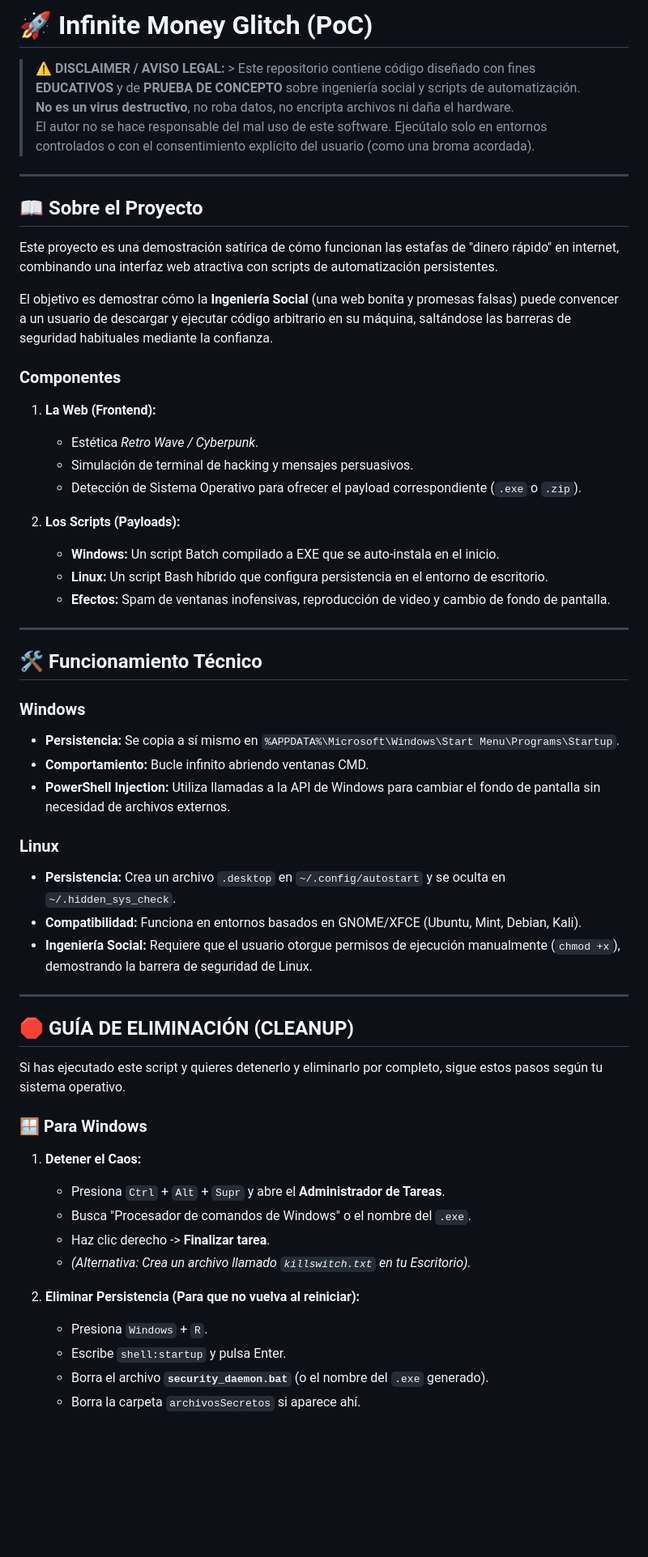
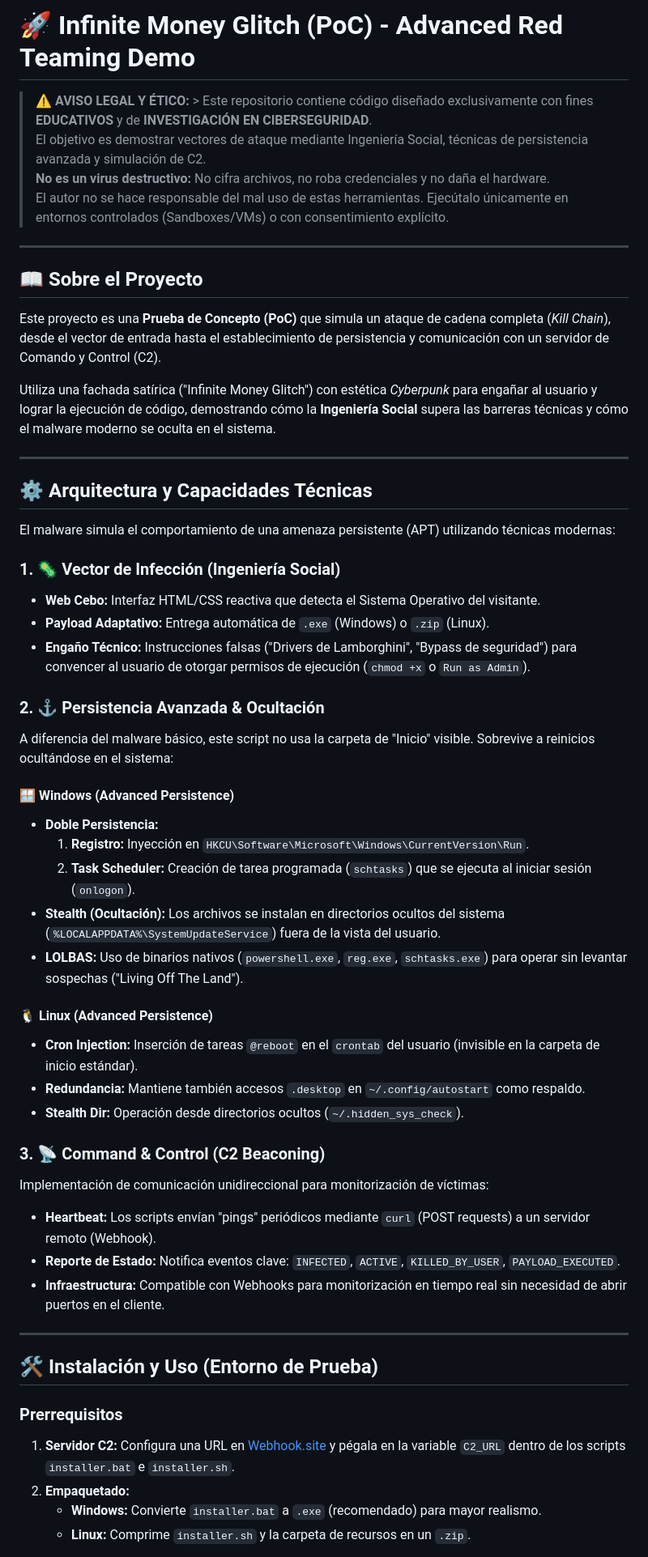
Before and after one commit to HdeEsquizofrenico/Hazte_Millonario, a Markdown page: README.md, the part around the change printed below. Shown: that part at 81% size. Rendered like a GitHub page; blank space fills up the shorter version.

```diff
--- a/README.md
+++ b/README.md
@@ -1,60 +1,57 @@
-# 🚀 Infinite Money Glitch (PoC)
+# 🚀 Infinite Money Glitch (PoC) - Advanced Red Teaming Demo
 
-> **⚠️ DISCLAIMER / AVISO LEGAL:** > Este repositorio contiene código diseñado con fines **EDUCATIVOS** y de **PRUEBA DE CONCEPTO** sobre ingeniería social y scripts de automatización.
-> **No es un virus destructivo**, no roba datos, no encripta archivos ni daña el hardware.
-> El autor no se hace responsable del mal uso de este software. Ejecútalo solo en entornos controlados o con el consentimiento explícito del usuario (como una broma acordada).
+> **⚠️ AVISO LEGAL Y ÉTICO:** > Este repositorio contiene código diseñado exclusivamente con fines **EDUCATIVOS** y de **INVESTIGACIÓN EN CIBERSEGURIDAD**.
+> El objetivo es demostrar vectores de ataque mediante Ingeniería Social, técnicas de persistencia avanzada y simulación de C2.
+> **No es un virus destructivo:** No cifra archivos, no roba credenciales y no daña el hardware.
+> El autor no se hace responsable del mal uso de estas herramientas. Ejecútalo únicamente en entornos controlados (Sandboxes/VMs) o con consentimiento explícito.
 
 ---
 
 ## 📖 Sobre el Proyecto
 
-Este proyecto es una demostración satírica de cómo funcionan las estafas de "dinero rápido" en internet, combinando una interfaz web atractiva con scripts de automatización persistentes.
+Este proyecto es una **Prueba de Concepto (PoC)** que simula un ataque de cadena completa (*Kill Chain*), desde el vector de entrada hasta el establecimiento de persistencia y comunicación con un servidor de Comando y Control (C2).
 
-El objetivo es demostrar cómo la **Ingeniería Social** (una web bonita y promesas falsas) puede convencer a un usuario de descargar y ejecutar código arbitrario en su máquina, saltándose las barreras de seguridad habituales mediante la confianza.
-
-### Componentes
-
-1.  **La Web (Frontend):**
-    * Estética *Retro Wave / Cyberpunk*.
-    * Simulación de terminal de hacking y mensajes persuasivos.
-    * Detección de Sistema Operativo para ofrecer el payload correspondiente (`.exe` o `.zip`).
-
-2.  **Los Scripts (Payloads):**
-    * **Windows:** Un script Batch compilado a EXE que se auto-instala en el inicio.
-    * **Linux:** Un script Bash híbrido que configura persistencia en el entorno de escritorio.
-    * **Efectos:** Spam de ventanas inofensivas, reproducción de video y cambio de fondo de pantalla.
+Utiliza una fachada satírica ("Infinite Money Glitch") con estética *Cyberpunk* para engañar al usuario y lograr la ejecución de código, demostrando cómo la **Ingeniería Social** supera las barreras técnicas y cómo el malware moderno se oculta en el sistema.
 
 ---
 
-## 🛠️ Funcionamiento Técnico
+## ⚙️ Arquitectura y Capacidades Técnicas
 
-### Windows
-* **Persistencia:** Se copia a sí mismo en `%APPDATA%\Microsoft\Windows\Start Menu\Programs\Startup`.
-* **Comportamiento:** Bucle infinito abriendo ventanas CMD.
-* **PowerShell Injection:** Utiliza llamadas a la API de Windows para cambiar el fondo de pantalla sin necesidad de archivos externos.
+El malware simula el comportamiento de una amenaza persistente (APT) utilizando técnicas modernas:
 
-### Linux
-* **Persistencia:** Crea un archivo `.desktop` en `~/.config/autostart` y se oculta en `~/.hidden_sys_check`.
-* **Compatibilidad:** Funciona en entornos basados en GNOME/XFCE (Ubuntu, Mint, Debian, Kali).
-* **Ingeniería Social:** Requiere que el usuario otorgue permisos de ejecución manualmente (`chmod +x`), demostrando la barrera de seguridad de Linux.
+### 1. 🦠 Vector de Infección (Ingeniería Social)
+* **Web Cebo:** Interfaz HTML/CSS reactiva que detecta el Sistema Operativo del visitante.
+* **Payload Adaptativo:** Entrega automática de `.exe` (Windows) o `.zip` (Linux).
+* **Engaño Técnico:** Instrucciones falsas ("Drivers de Lamborghini", "Bypass de seguridad") para convencer al usuario de otorgar permisos de ejecución (`chmod +x` o `Run as Admin`).
+
+### 2. ⚓ Persistencia Avanzada & Ocultación
+A diferencia del malware básico, este script no usa la carpeta de "Inicio" visible. Sobrevive a reinicios ocultándose en el sistema:
+
+#### 🪟 Windows (Advanced Persistence)
+* **Doble Persistencia:**
+    1.  **Registro:** Inyección en `HKCU\Software\Microsoft\Windows\CurrentVersion\Run`.
+    2.  **Task Scheduler:** Creación de tarea programada (`schtasks`) que se ejecuta al iniciar sesión (`onlogon`).
+* **Stealth (Ocultación):** Los archivos se instalan en directorios ocultos del sistema (`%LOCALAPPDATA%\SystemUpdateService`) fuera de la vista del usuario.
+* **LOLBAS:** Uso de binarios nativos (`powershell.exe`, `reg.exe`, `schtasks.exe`) para operar sin levantar sospechas ("Living Off The Land").
+
+#### 🐧 Linux (Advanced Persistence)
+* **Cron Injection:** Inserción de tareas `@reboot` en el `crontab` del usuario (invisible en la carpeta de inicio estándar).
+* **Redundancia:** Mantiene también accesos `.desktop` en `~/.config/autostart` como respaldo.
+* **Stealth Dir:** Operación desde directorios ocultos (`~/.hidden_sys_check`).
+
+### 3. 📡 Command & Control (C2 Beaconing)
+Implementación de comunicación unidireccional para monitorización de víctimas:
+* **Heartbeat:** Los scripts envían "pings" periódicos mediante `curl` (POST requests) a un servidor remoto (Webhook).
+* **Reporte de Estado:** Notifica eventos clave: `INFECTED`, `ACTIVE`, `KILLED_BY_USER`, `PAYLOAD_EXECUTED`.
+* **Infraestructura:** Compatible con Webhooks para monitorización en tiempo real sin necesidad de abrir puertos en el cliente.
 
 ---
 
-## 🛑 GUÍA DE ELIMINACIÓN (CLEANUP)
+## 🛠️ Instalación y Uso (Entorno de Prueba)
 
-Si has ejecutado este script y quieres detenerlo y eliminarlo por completo, sigue estos pasos según tu sistema operativo.
+### Prerrequisitos
+1.  **Servidor C2:** Configura una URL en [Webhook.site](https://webhook.site) y pégala en la variable `C2_URL` dentro de los scripts `installer.bat` e `installer.sh`.
+2.  **Empaquetado:**
+    * **Windows:** Convierte `installer.bat` a `.exe` (recomendado) para mayor realismo.
+    * **Linux:** Comprime `installer.sh` y la carpeta de recursos en un `.zip`.
 
-### 🪟 Para Windows
-
-1.  **Detener el Caos:**
-    * Presiona `Ctrl` + `Alt` + `Supr` y abre el **Administrador de Tareas**.
-    * Busca "Procesador de comandos de Windows" o el nombre del `.exe`.
-    * Haz clic derecho -> **Finalizar tarea**.
-    * *(Alternativa: Crea un archivo llamado `killswitch.txt` en tu Escritorio).*
-
-2.  **Eliminar Persistencia (Para que no vuelva al reiniciar):**
-    * Presiona `Windows` + `R`.
-    * Escribe `shell:startup` y pulsa Enter.
-    * Borra el archivo **`security_daemon.bat`** (o el nombre del `.exe` generado).
-    * Borra la carpeta `archivosSecretos` si aparece ahí.
-
```
Also changed, not shown: other parts of README.md (+34 -43 lines).
